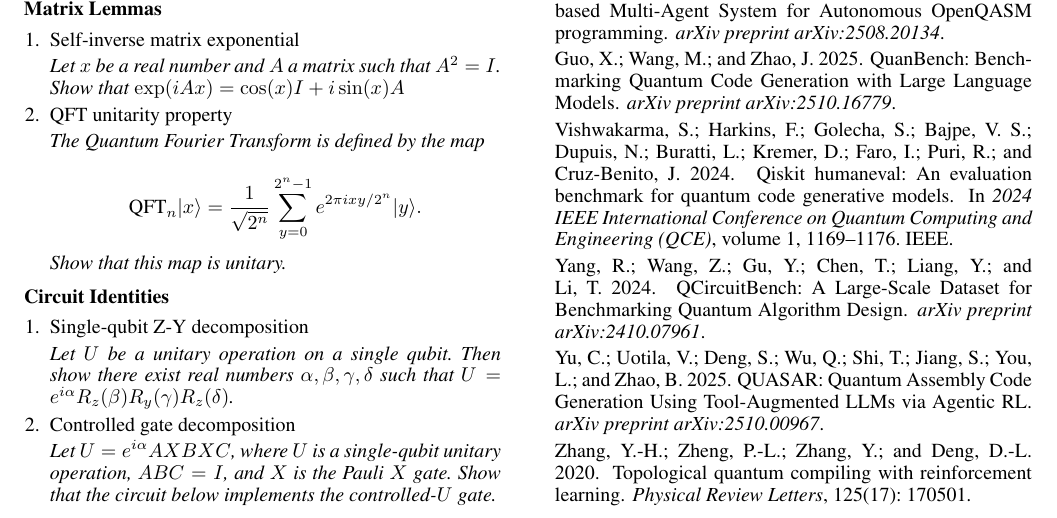
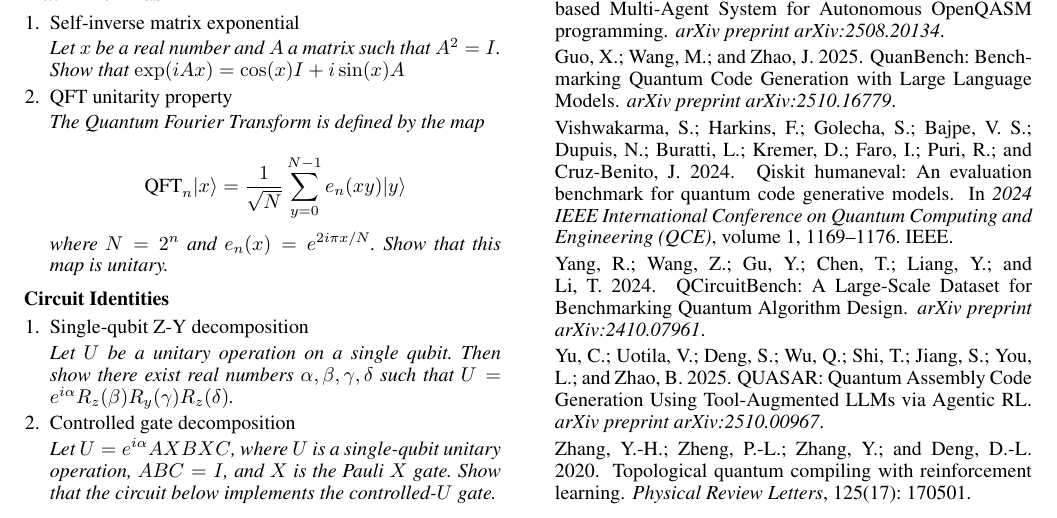
Before and after one commit to ian-turner/autoquantum, a LaTeX paper (paper/main.tex): part of page 2 of 2, cut so that both start at the same text. Compiled offline with pdfLaTeX.

Commit message:
minor edits

```diff
--- a/paper/main.tex
+++ b/paper/main.tex
@@ -253,11 +253,11 @@ These are summarized below.
       \textit{The Quantum Fourier Transform is defined by the map}
 
               \begin{equation*}
-                \text{QFT}_n |x\rangle = \frac{1}{\sqrt{2^n}}
-                \sum_{y=0}^{2^n-1} e^{2\pi ixy/2^n} |y\rangle.
+                \text{QFT}_n |x\rangle = \frac{1}{\sqrt{N}}
+                \sum_{y=0}^{N-1} e_n (xy) |y\rangle
               \end{equation*}
 
-      \textit{Show that this map is unitary.}
+      \textit{where $N=2^n$ and $e_n(x)=e^{2i\pi x/N}$. Show that this map is unitary.}
 
 \end{enumerate}
 
```
Also changed, not shown: paper/main.tex (4 more changed lines).
